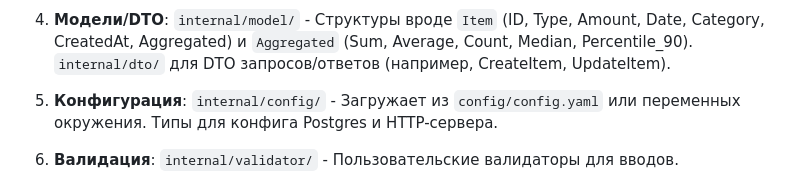
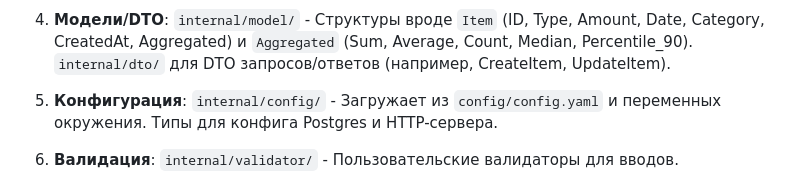
Before and after one commit to Komilov31/sales-tracker, a Markdown page: README.md, the part around the change. GitHub-like rendering.

```diff
--- a/README.md
+++ b/README.md
@@ -31,7 +31,7 @@ Sales Tracker - это веб-приложение для отслеживани
 `internal/model/` - Структуры вроде `Item` (ID, Type, Amount, Date, Category, CreatedAt, Aggregated) и `Aggregated` (Sum, Average, Count, Median, Percentile_90).
 `internal/dto/` для DTO запросов/ответов (например, CreateItem, UpdateItem).
 
-5. **Конфигурация**: `internal/config/` - Загружает из `config/config.yaml` или переменных окружения. Типы для конфига Postgres и HTTP-сервера.
+5. **Конфигурация**: `internal/config/` - Загружает из `config/config.yaml` и переменных окружения. Типы для конфига Postgres и HTTP-сервера.
 
 6. **Валидация**: `internal/validator/` - Пользовательские валидаторы для вводов.
 
```
